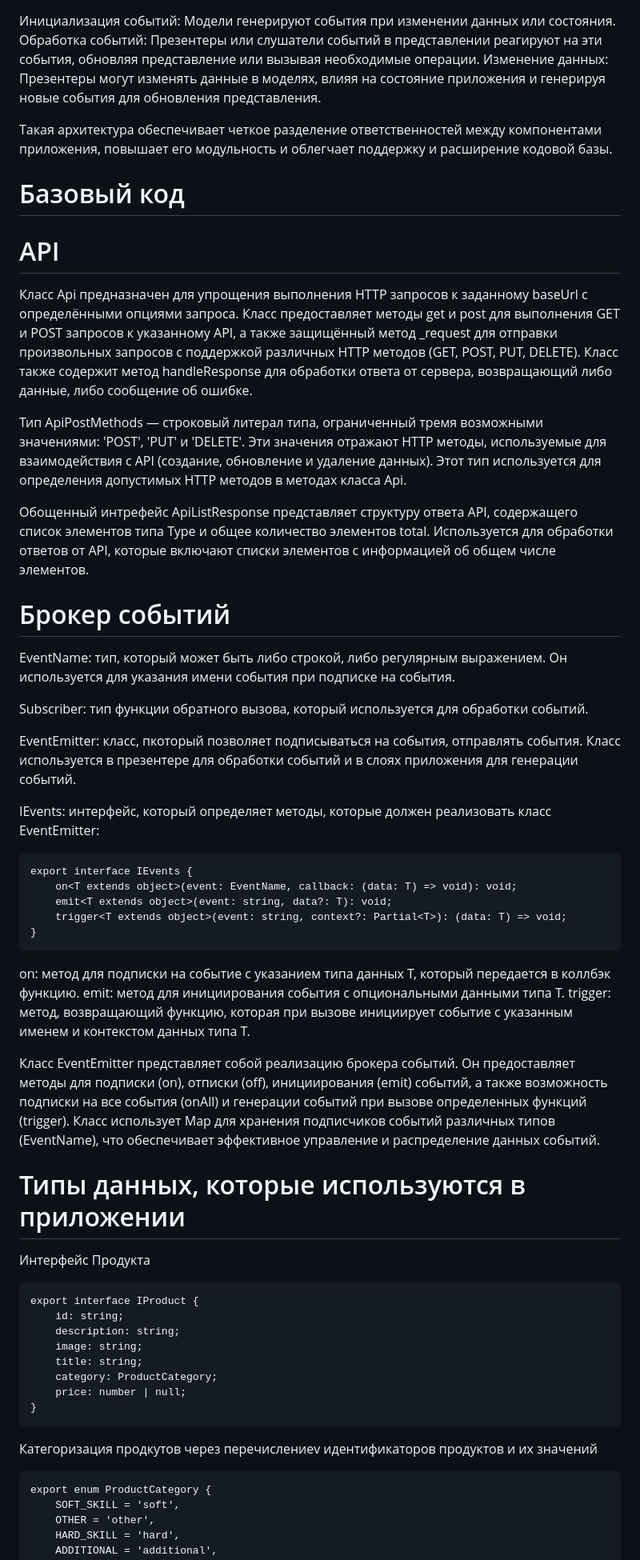
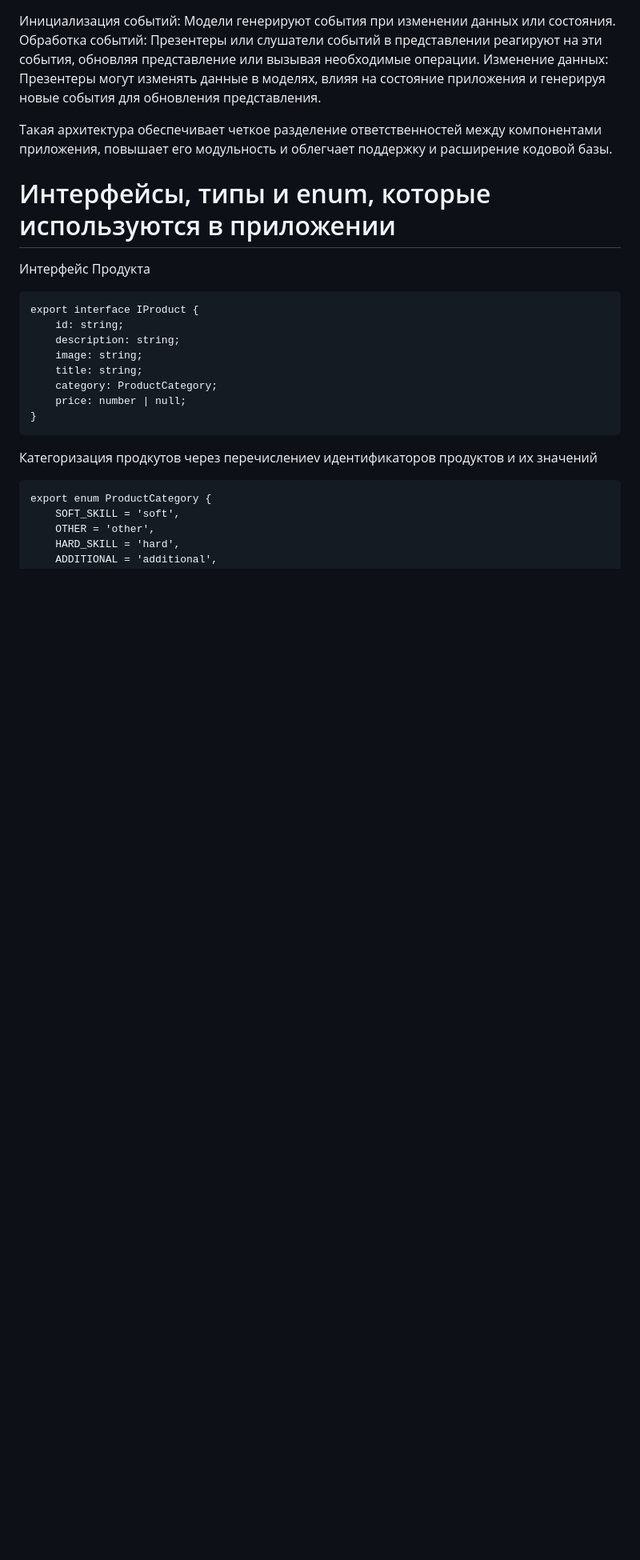
Before and after one commit to ivaiva7/web-larek-frontend, a Markdown page: README.md, the part around one of its changes. Shown at 80% size. Rendered like a GitHub page; blank space fills up the shorter version.

````diff
--- a/README.md
+++ b/README.md
@@ -75,37 +75,7 @@ yarn build
 Такая архитектура обеспечивает четкое разделение ответственностей между компонентами приложения, повышает его модульность и облегчает поддержку и расширение кодовой базы.
 
 
-# Базовый код
-# API
-Класс Api предназначен для упрощения выполнения HTTP запросов к заданному baseUrl с определёнными опциями запроса. Класс предоставляет методы get и post для выполнения GET и POST запросов к указанному API, а также защищённый метод _request для отправки произвольных запросов с поддержкой различных HTTP методов (GET, POST, PUT, DELETE). Класс также содержит метод handleResponse для обработки ответа от сервера, возвращающий либо данные, либо сообщение об ошибке.
-
-Тип ApiPostMethods — строковый литерал типа, ограниченный тремя возможными значениями: 'POST', 'PUT' и 'DELETE'. Эти значения отражают HTTP методы, используемые для взаимодействия с API (создание, обновление и удаление данных). Этот тип используется для определения допустимых HTTP методов в методах класса Api.
-
-Обощенный интрефейс ApiListResponse<Type> представляет структуру ответа API, содержащего список элементов типа Type и общее количество элементов total. Используется для обработки ответов от API, которые включают списки элементов с информацией об общем числе элементов.
-
-# Брокер событий
-EventName: тип, который может быть либо строкой, либо регулярным выражением. Он используется для указания имени события при подписке на события.
-
-Subscriber: тип функции обратного вызова, который используется для обработки событий.
-
-EventEmitter: класс, пкоторый позволяет подписываться на события, отправлять события. Класс используется в презентере для обработки событий и в слоях приложения для генерации событий.
-
-IEvents: интерфейс, который определяет методы, которые должен реализовать класс EventEmitter:
-
-```
-export interface IEvents {
-    on<T extends object>(event: EventName, callback: (data: T) => void): void;
-    emit<T extends object>(event: string, data?: T): void;
-    trigger<T extends object>(event: string, context?: Partial<T>): (data: T) => void;
-}
-```
-  on: метод для подписки на событие с указанием типа данных T, который передается в коллбэк функцию.
-  emit: метод для инициирования события с опциональными данными типа T.
-  trigger: метод, возвращающий функцию, которая при вызове инициирует событие с указанным именем и контекстом данных типа T.
-
-Класс EventEmitter представляет собой реализацию брокера событий. Он предоставляет методы для подписки (on), отписки (off), инициирования (emit) событий, а также возможность подписки на все события (onAll) и генерации событий при вызове определенных функций (trigger). Класс использует Map для хранения подписчиков событий различных типов (EventName), что обеспечивает эффективное управление и распределение данных событий.
-
-# Типы данных, которые используются в приложении
+# Интерфейсы, типы и enum, которые используются в приложении
 Интерфейс Продукта
 ```
 export interface IProduct {
````
Also changed, not shown: other parts of README.md (+114 -32 lines).
